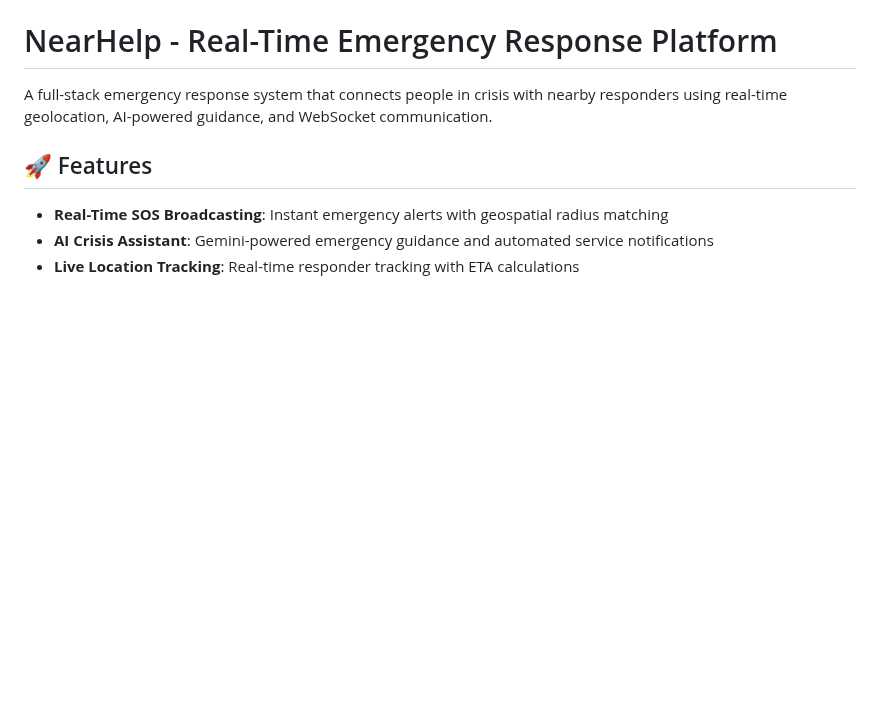
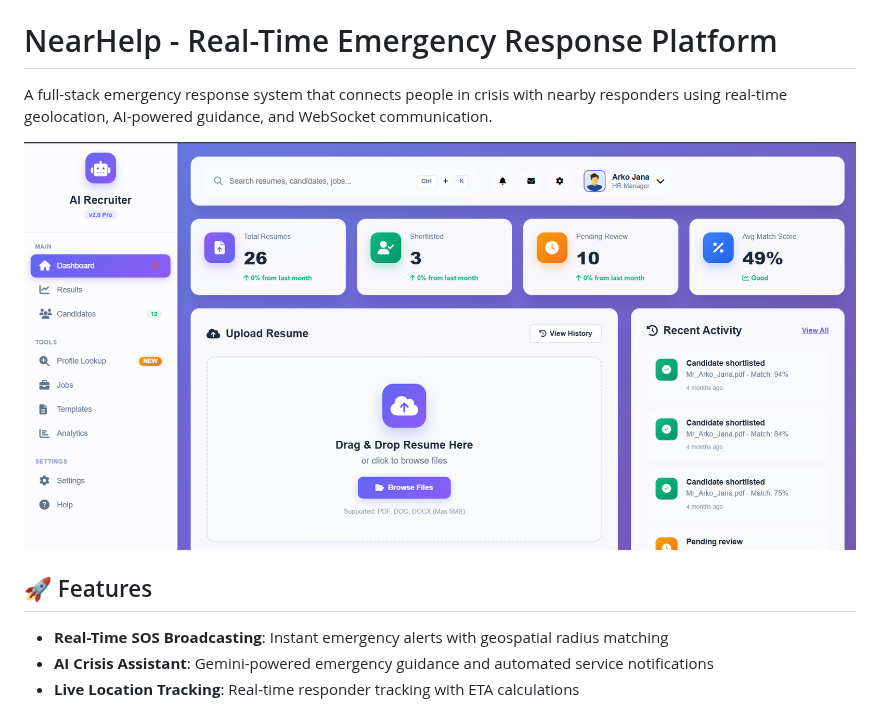
Before and after one commit to MR-ARKO-JANA/Real-Time-Emergency-Response-Platform, a Markdown page: README.md, the part around the change. Drawn GitHub-style; pictures changed too: public/dashboard.png (added); blank space fills up the shorter version.

Commit message:
docs: add application screenshot to README

```diff
--- a/README.md
+++ b/README.md
@@ -1,6 +1,8 @@
 # NearHelp - Real-Time Emergency Response Platform
 
 A full-stack emergency response system that connects people in crisis with nearby responders using real-time geolocation, AI-powered guidance, and WebSocket communication.
+
+![NearHelp Application Screenshot](./public/dashboard.png)
 
 ## 🚀 Features
 
```
